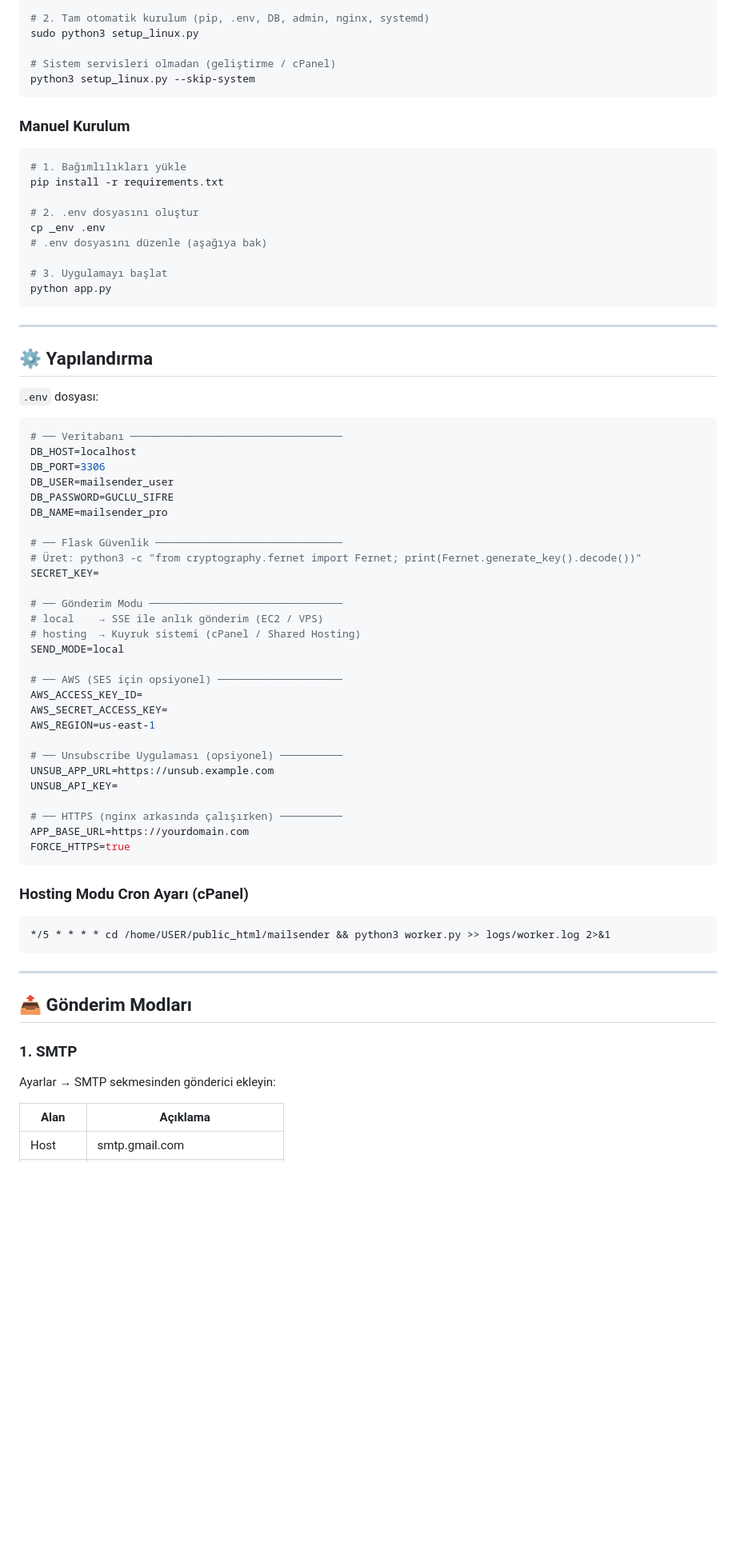
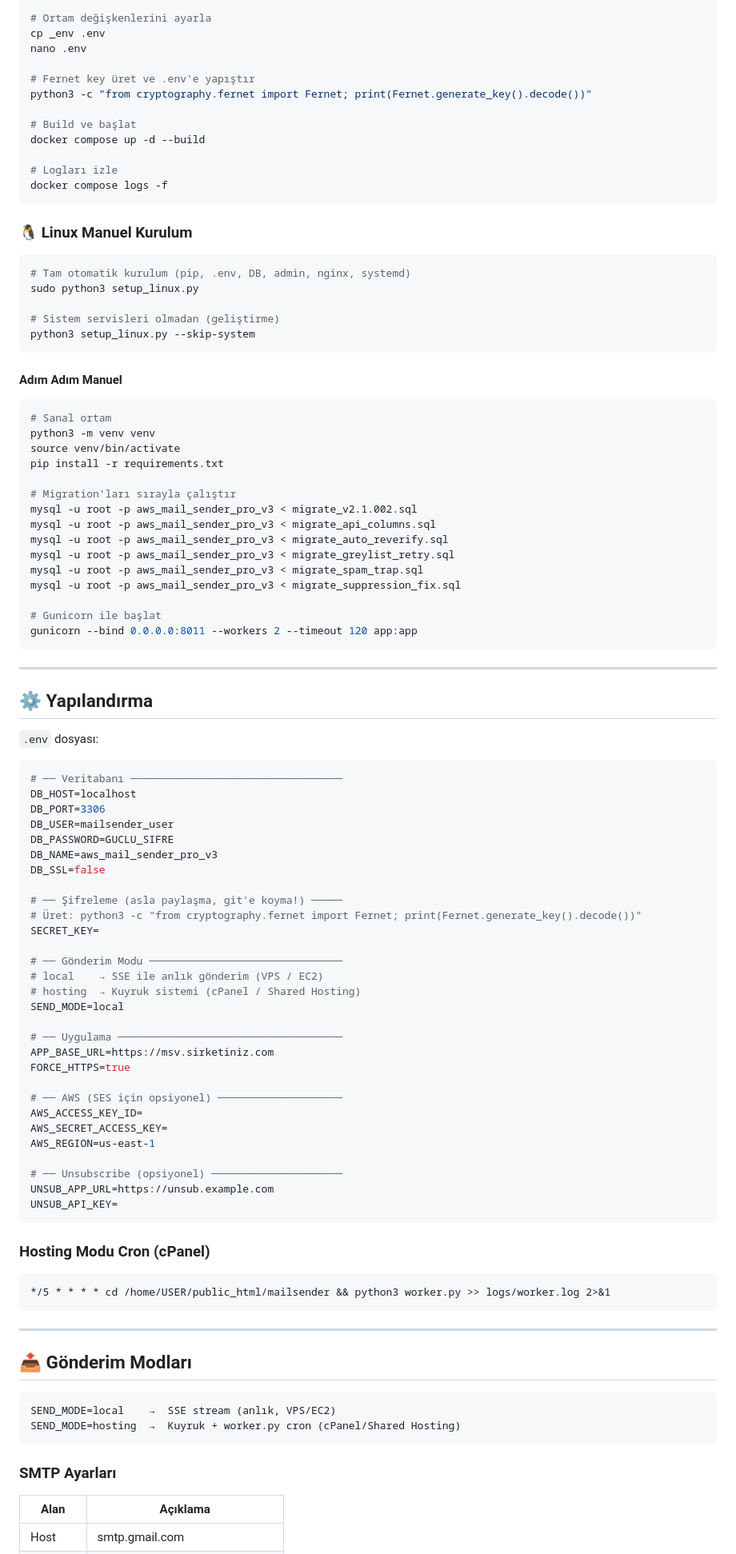
Before and after one commit to SHapeloglu/v2.1.000, a Markdown page: README.md, the part around one of its changes. Shown at 80% size. Drawn GitHub-style; blank space fills up the shorter version.

````diff
--- a/README.md
+++ b/README.md
@@ -158,23 +216,46 @@ cd mailsender-pro
 
-# 2. Tam otomatik kurulum (pip, .env, DB, admin, nginx, systemd)
+# Ortam değişkenlerini ayarla
+cp _env .env
+nano .env
+
+# Fernet key üret ve .env'e yapıştır
+python3 -c "from cryptography.fernet import Fernet; print(Fernet.generate_key().decode())"
+
+# Build ve başlat
+docker compose up -d --build
+
+# Logları izle
+docker compose logs -f
+```
+
+### 🐧 Linux Manuel Kurulum
+
+```bash
+# Tam otomatik kurulum (pip, .env, DB, admin, nginx, systemd)
 sudo python3 setup_linux.py
 
-# Sistem servisleri olmadan (geliştirme / cPanel)
+# Sistem servisleri olmadan (geliştirme)
 python3 setup_linux.py --skip-system
 ```
 
-### Manuel Kurulum
+#### Adım Adım Manuel
 
 ```bash
-# 1. Bağımlılıkları yükle
+# Sanal ortam
+python3 -m venv venv
+source venv/bin/activate
 pip install -r requirements.txt
 
-# 2. .env dosyasını oluştur
-cp _env .env
-# .env dosyasını düzenle (aşağıya bak)
+# Migration'ları sırayla çalıştır
+mysql -u root -p aws_mail_sender_pro_v3 < migrate_v2.1.002.sql
+mysql -u root -p aws_mail_sender_pro_v3 < migrate_api_columns.sql
+mysql -u root -p aws_mail_sender_pro_v3 < migrate_auto_reverify.sql
+mysql -u root -p aws_mail_sender_pro_v3 < migrate_greylist_retry.sql
+mysql -u root -p aws_mail_sender_pro_v3 < migrate_spam_trap.sql
+mysql -u root -p aws_mail_sender_pro_v3 < migrate_suppression_fix.sql
 
-# 3. Uygulamayı başlat
-python app.py
+# Gunicorn ile başlat
+gunicorn --bind 0.0.0.0:8011 --workers 2 --timeout 120 app:app
 ```
 
 ---
@@ -189,32 +270,33 @@ DB_HOST=localhost
 DB_PORT=3306
 DB_USER=mailsender_user
 DB_PASSWORD=GUCLU_SIFRE
-DB_NAME=mailsender_pro
+DB_NAME=aws_mail_sender_pro_v3
+DB_SSL=false
 
-# ── Flask Güvenlik ──────────────────────────────
+# ── Şifreleme (asla paylaşma, git'e koyma!) ─────
 # Üret: python3 -c "from cryptography.fernet import Fernet; print(Fernet.generate_key().decode())"
 SECRET_KEY=
 
 # ── Gönderim Modu ───────────────────────────────
-# local    → SSE ile anlık gönderim (EC2 / VPS)
+# local    → SSE ile anlık gönderim (VPS / EC2)
 # hosting  → Kuyruk sistemi (cPanel / Shared Hosting)
 SEND_MODE=local
+
+# ── Uygulama ────────────────────────────────────
+APP_BASE_URL=https://msv.sirketiniz.com
+FORCE_HTTPS=true
 
 # ── AWS (SES için opsiyonel) ────────────────────
 AWS_ACCESS_KEY_ID=
 AWS_SECRET_ACCESS_KEY=
 AWS_REGION=us-east-1
 
-# ── Unsubscribe Uygulaması (opsiyonel) ──────────
+# ── Unsubscribe (opsiyonel) ─────────────────────
 UNSUB_APP_URL=https://unsub.example.com
 UNSUB_API_KEY=
-
-# ── HTTPS (nginx arkasında çalışırken) ──────────
-APP_BASE_URL=https://yourdomain.com
-FORCE_HTTPS=true
 ```
 
-### Hosting Modu Cron Ayarı (cPanel)
+### Hosting Modu Cron (cPanel)
 
 ```cron
 */5 * * * * cd /home/USER/public_html/mailsender && python3 worker.py >> logs/worker.log 2>&1
@@ -224,9 +306,12 @@ FORCE_HTTPS=true
 
 ## 📤 Gönderim Modları
 
-### 1. SMTP
+```
+SEND_MODE=local    →  SSE stream (anlık, VPS/EC2)
+SEND_MODE=hosting  →  Kuyruk + worker.py cron (cPanel/Shared Hosting)
+```
 
-Ayarlar → SMTP sekmesinden gönderici ekleyin:
+### SMTP Ayarları
 
 | Alan | Açıklama |
 |---|---|
````
Also changed, not shown: other parts of README.md (+173 -169 lines).
